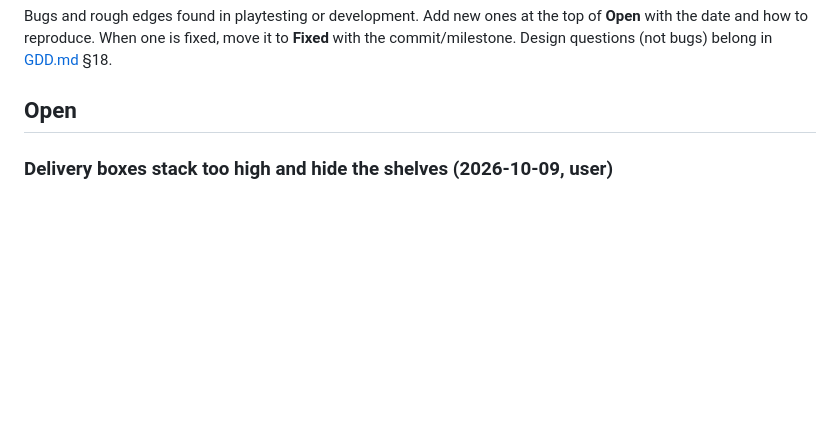
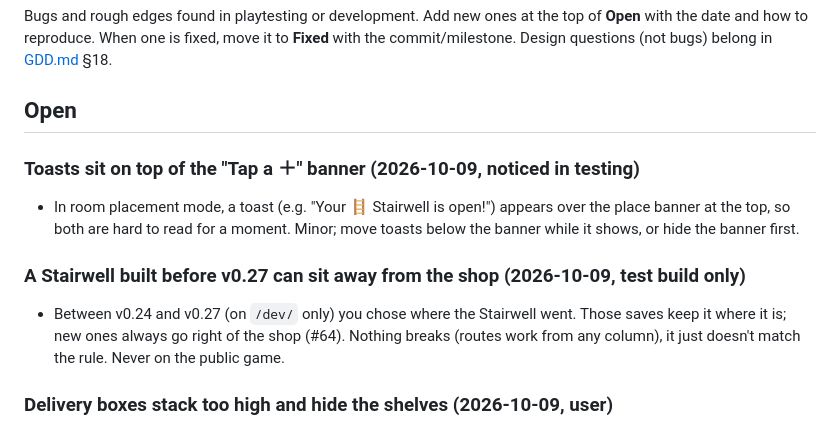
Before and after one commit to esalavat/shop-game, a Markdown page: docs/ISSUES.md, the part around the change. Rendered like a GitHub page; blank space fills up the shorter version.

Commit message:
Docs: decoration shop as the next design topic (GDD §18 #9), state shape in TECH §4.2, two minor issues

```diff
--- a/docs/ISSUES.md
+++ b/docs/ISSUES.md
@@ -5,6 +5,15 @@ the date and how to reproduce. When one is fixed, move it to **Fixed** with the
 Design questions (not bugs) belong in [GDD.md](GDD.md) §18.
 
 ## Open
+
+### Toasts sit on top of the "Tap a ＋" banner (2026-10-09, noticed in testing)
+- In room placement mode, a toast (e.g. "Your 🪜 Stairwell is open!") appears over the place banner at the top, so
+  both are hard to read for a moment. Minor; move toasts below the banner while it shows, or hide the banner first.
+
+### A Stairwell built before v0.27 can sit away from the shop (2026-10-09, test build only)
+- Between v0.24 and v0.27 (on `/dev/` only) you chose where the Stairwell went. Those saves keep it where it is; new
+  ones always go right of the shop (#64). Nothing breaks (routes work from any column), it just doesn't match the
+  rule. Never on the public game.
 
 ### Delivery boxes stack too high and hide the shelves (2026-10-09, user)
 - The doorstep has four box spots (`BOX_SPOTS` in `js/sim/stock.js`); every box after that stacks on top. A big
```
Also changed, not shown: docs/GDD.md (+1 -0 lines), docs/TECH.md (+6 -4 lines).
